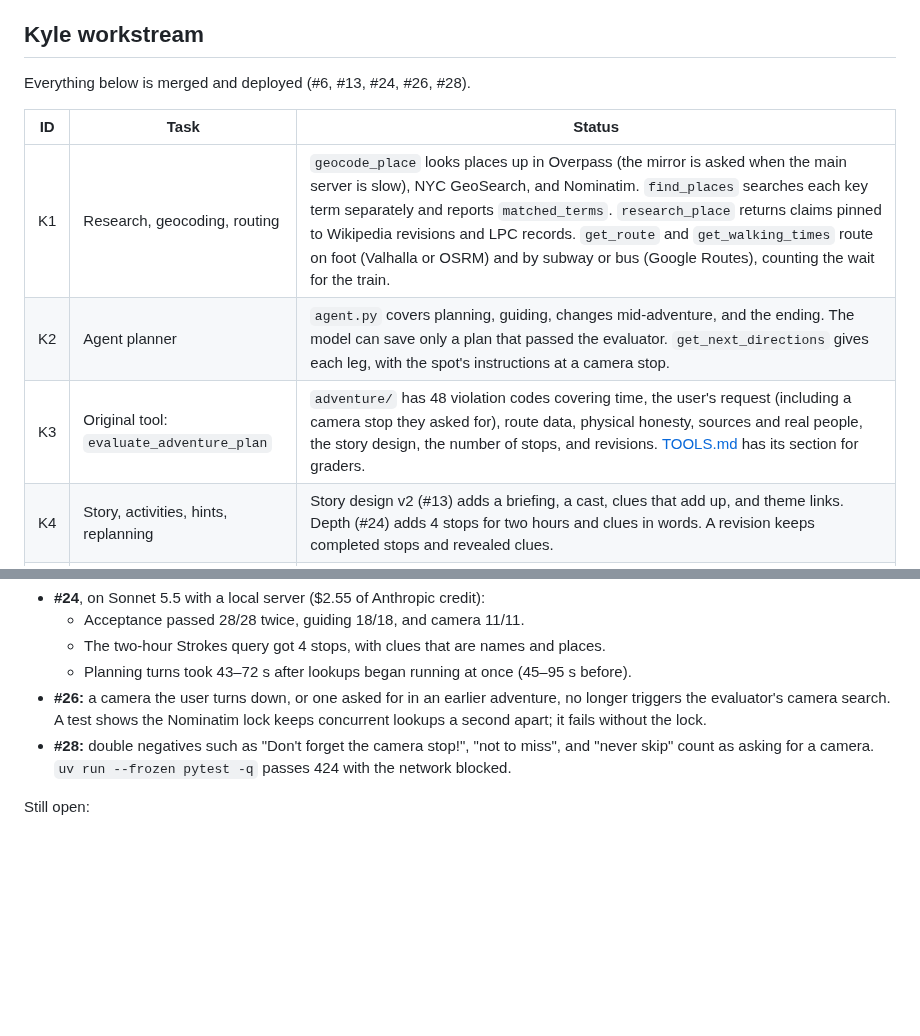
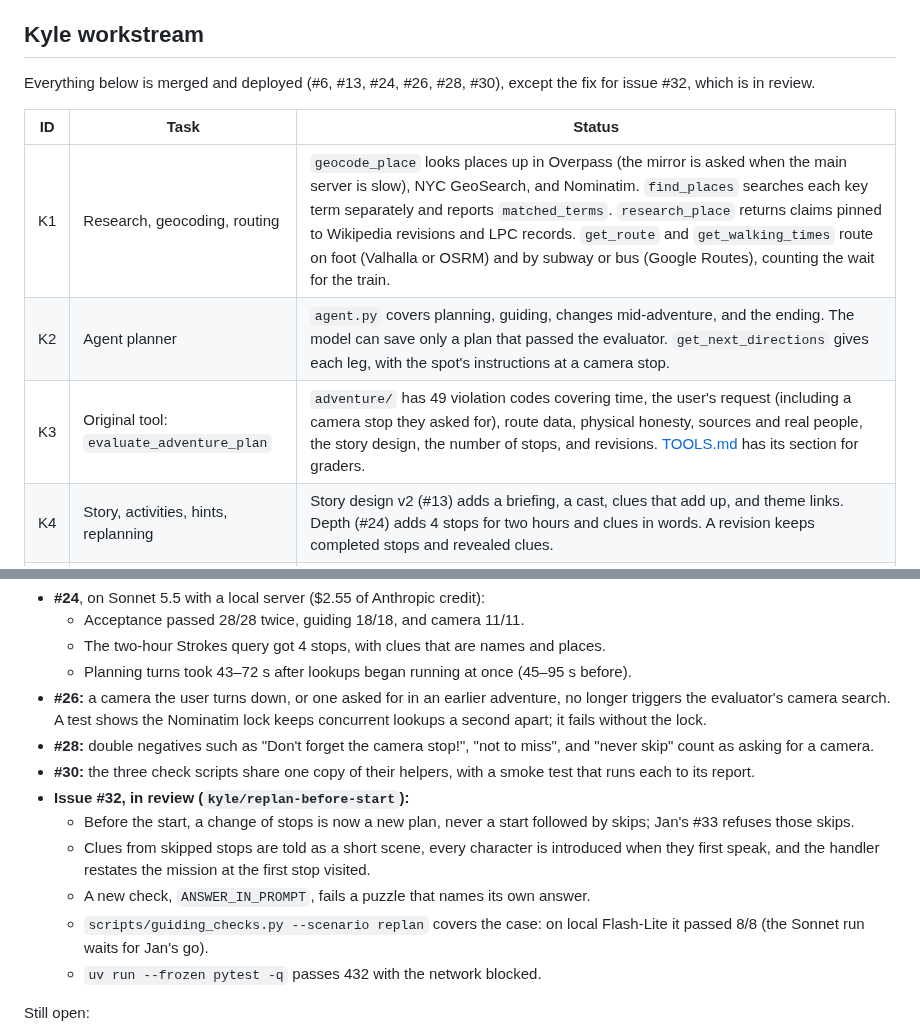
Before and after one commit to jan-barg/scavagent, a Markdown page: docs/STATUS.md, 2 parts joined by grey strips. Rendered like a GitHub page; blank space fills up the shorter version.

Commit message:
Docs: ANSWER_IN_PROMPT in TOOLS.md and the design notes; Kyle's STATUS for #30 and #32
Co-Authored-By: Claude Opus 5.5 <noreply@anthropic.com>

```diff
--- a/docs/STATUS.md
+++ b/docs/STATUS.md
@@ -55,13 +55,13 @@ Latest changes/checks (September 30):
 
 ## Kyle workstream
 
-Everything below is merged and deployed (#6, #13, #24, #26, #28).
+Everything below is merged and deployed (#6, #13, #24, #26, #28, #30), except the fix for issue #32, which is in review.
 
 | ID | Task | Status |
 |---|---|---|
 | K1 | Research, geocoding, routing | `geocode_place` looks places up in Overpass (the mirror is asked when the main server is slow), NYC GeoSearch, and Nominatim. `find_places` searches each key term separately and reports `matched_terms`. `research_place` returns claims pinned to Wikipedia revisions and LPC records. `get_route` and `get_walking_times` route on foot (Valhalla or OSRM) and by subway or bus (Google Routes), counting the wait for the train. |
 | K2 | Agent planner | `agent.py` covers planning, guiding, changes mid-adventure, and the ending. The model can save only a plan that passed the evaluator. `get_next_directions` gives each leg, with the spot's instructions at a camera stop. |
-| K3 | Original tool: `evaluate_adventure_plan` | `adventure/` has 48 violation codes covering time, the user's request (including a camera stop they asked for), route data, physical honesty, sources and real people, the story design, the number of stops, and revisions. [TOOLS.md](TOOLS.md) has its section for graders. |
+| K3 | Original tool: `evaluate_adventure_plan` | `adventure/` has 49 violation codes covering time, the user's request (including a camera stop they asked for), route data, physical honesty, sources and real people, the story design, the number of stops, and revisions. [TOOLS.md](TOOLS.md) has its section for graders. |
 | K4 | Story, activities, hints, replanning | Story design v2 (#13) adds a briefing, a cast, clues that add up, and theme links. Depth (#24) adds 4 stops for two hours and clues in words. A revision keeps completed stops and revealed clues. |
 | K5 | MTA arrivals, filming records | `get_transit_arrivals` reads live GTFS-realtime and alerts, and refuses stale feeds. `find_filming_records` reports the data's coverage dates and refuses dates after them. |
 | K6 | Tool docs, grader examples, checks | [TOOLS.md](TOOLS.md), [CONTRIBUTIONS.md](CONTRIBUTIONS.md), and [WALK_TEST.md](WALK_TEST.md). Three check scripts: `scripts/acceptance_checks.py` (28 checks), `scripts/guiding_checks.py` (18), and `scripts/camera_checks.py` (11). |
@@ -73,7 +73,14 @@ Checks:
   - The two-hour Strokes query got 4 stops, with clues that are names and places.
   - Planning turns took 43–72 s after lookups began running at once (45–95 s before).
 - **#26:** a camera the user turns down, or one asked for in an earlier adventure, no longer triggers the evaluator's camera search. A test shows the Nominatim lock keeps concurrent lookups a second apart; it fails without the lock.
-- **#28:** double negatives such as "Don't forget the camera stop!", "not to miss", and "never skip" count as asking for a camera. `uv run --frozen pytest -q` passes 424 with the network blocked.
+- **#28:** double negatives such as "Don't forget the camera stop!", "not to miss", and "never skip" count as asking for a camera.
+- **#30:** the three check scripts share one copy of their helpers, with a smoke test that runs each to its report.
+- **Issue #32, in review (`kyle/replan-before-start`):**
+  - Before the start, a change of stops is now a new plan, never a start followed by skips; Jan's #33 refuses those skips.
+  - Clues from skipped stops are told as a short scene, every character is introduced when they first speak, and the handler restates the mission at the first stop visited.
+  - A new check, `ANSWER_IN_PROMPT`, fails a puzzle that names its own answer.
+  - `scripts/guiding_checks.py --scenario replan` covers the case: on local Flash-Lite it passed 8/8 (the Sonnet run waits for Jan's go).
+  - `uv run --frozen pytest -q` passes 432 with the network blocked.
 
 Still open:
 
```
Also changed, not shown: docs/STORY_DESIGN.md (+1 -1 lines), docs/TOOLS.md (+1 -1 lines).
